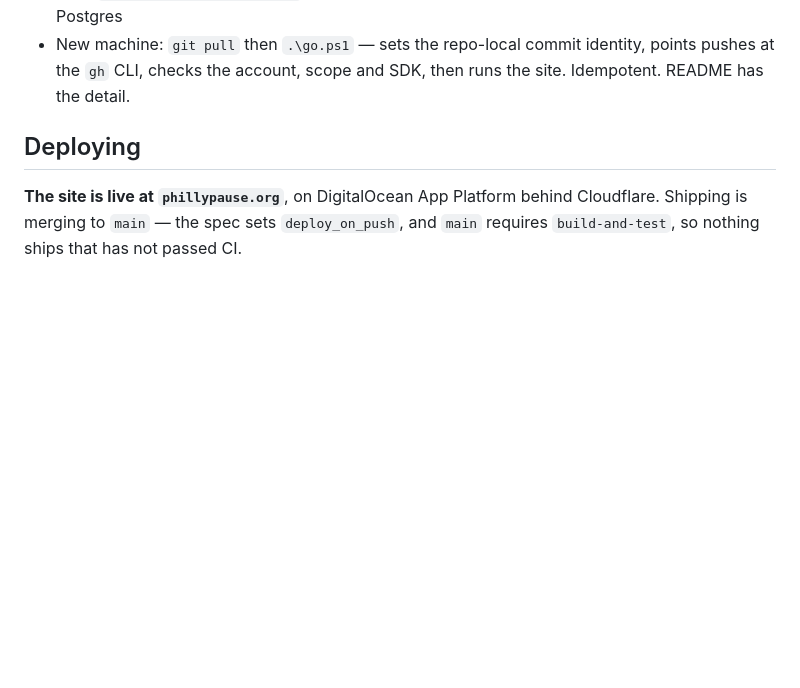
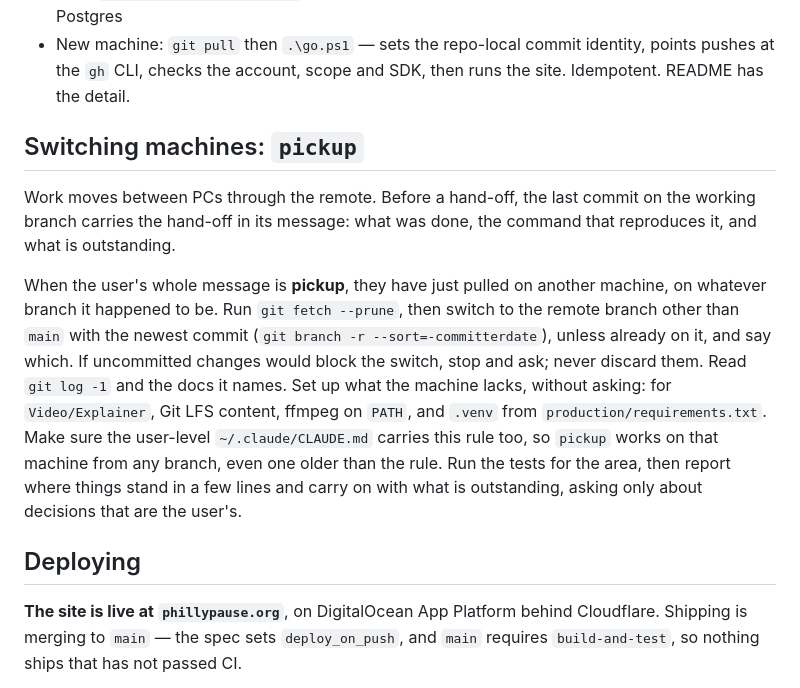
Before and after one commit to PhillyPause/Platform, a Markdown page: CLAUDE.md, the part around the change. Rendered like a GitHub page; blank space fills up the shorter version.

Commit message:
docs: "pickup" resumes work on another machine, from any branch (#24)
CLAUDE.md says what a one-word "pickup" means: fetch, switch to the newest
working branch, read its last commit message as the hand-off, set the
machine up, run the tests, and carry on. It also installs itself into the
user-level ~/.claude/CLAUDE.md, so later pickups work from any branch.

Docs only; no code or content changes.

Co-authored-by: Claude Opus 5.5 <noreply@anthropic.com>

```diff
--- a/CLAUDE.md
+++ b/CLAUDE.md
@@ -53,6 +53,25 @@ Docs filenames: UPPERCASE, underscores not dashes, short.
 - New machine: `git pull` then `.\go.ps1` — sets the repo-local commit
   identity, points pushes at the `gh` CLI, checks the account, scope and SDK,
   then runs the site. Idempotent. README has the detail.
+
+## Switching machines: `pickup`
+
+Work moves between PCs through the remote. Before a hand-off, the last commit
+on the working branch carries the hand-off in its message: what was done,
+the command that reproduces it, and what is outstanding.
+
+When the user's whole message is **pickup**, they have just pulled on another
+machine, on whatever branch it happened to be. Run `git fetch --prune`, then
+switch to the remote branch other than `main` with the newest commit
+(`git branch -r --sort=-committerdate`), unless already on it, and say which.
+If uncommitted changes would block the switch, stop and ask; never discard
+them. Read `git log -1` and the docs it names. Set up what the machine lacks,
+without asking: for `Video/Explainer`, Git LFS content, ffmpeg on `PATH`, and
+`.venv` from `production/requirements.txt`. Make sure the user-level
+`~/.claude/CLAUDE.md` carries this rule too, so `pickup` works on that machine
+from any branch, even one older than the rule. Run the tests for the area,
+then report where things stand in a few lines and carry on with what is
+outstanding, asking only about decisions that are the user's.
 
 ## Deploying
 
```
